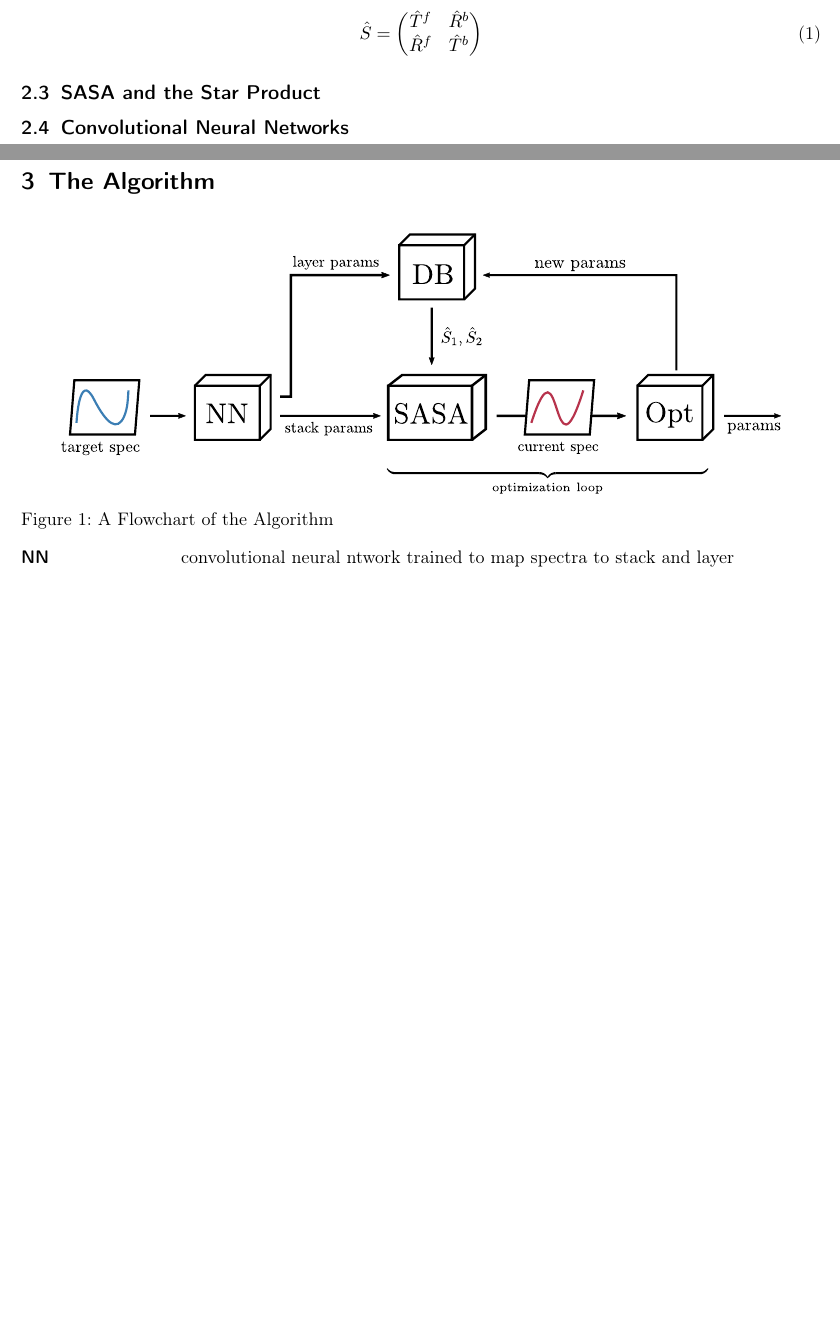
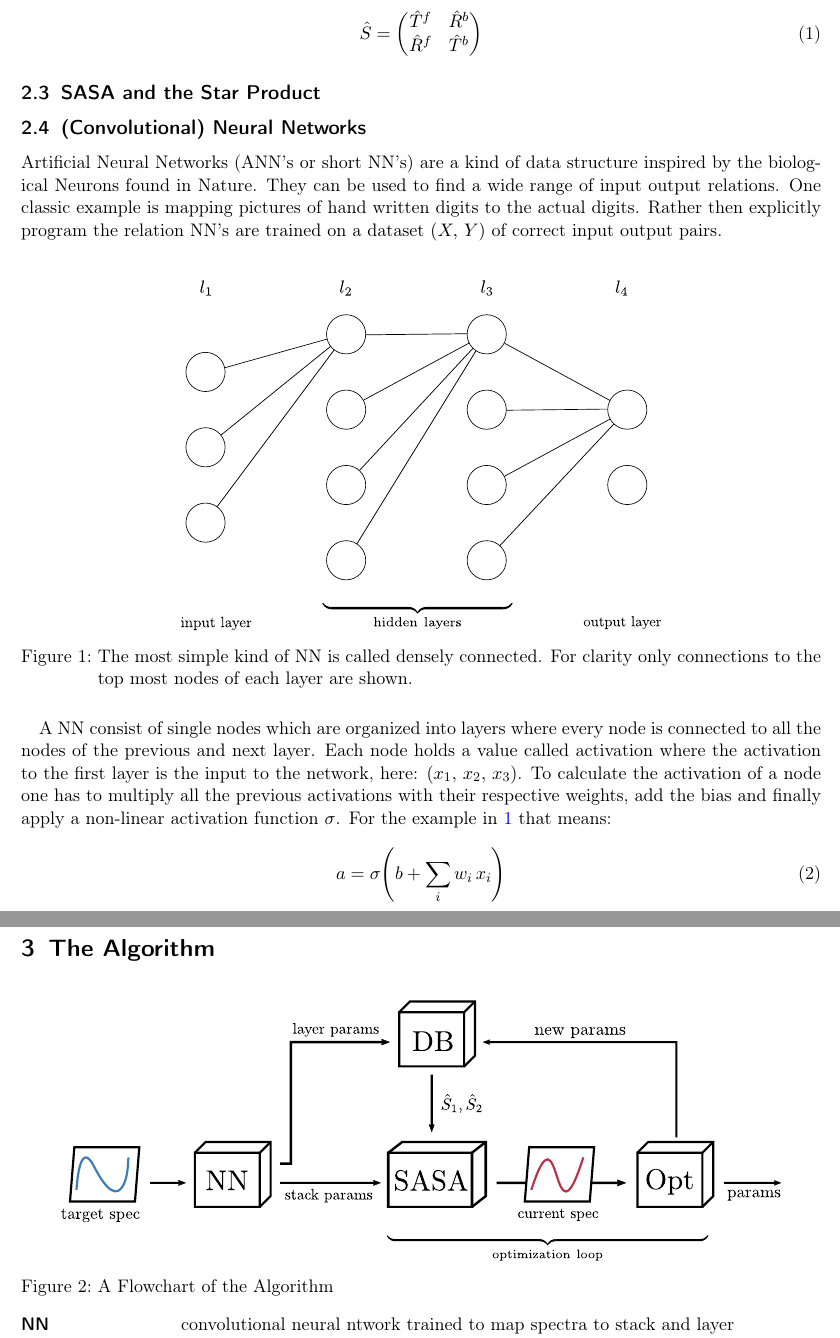
Before and after one commit to TimLucaTuran/bachlor-arbeit, a LaTeX document (tex/ba.tex, which reads tex/background.tex): two parts of pages 4 and 5 of 10, joined at a grey line, cut so that both start at the same text, the shorter picture padded with empty space. The pictures show the PDF file tex/ba.pdf that the author committed with the source.

Commit message:
NN backround

```diff
--- a/tex/background.tex
+++ b/tex/background.tex
@@ -13,4 +13,23 @@
 
 \subsection{SASA and the Star Product}
 
-\subsection{Convolutional Neural Networks}
+
+\subsection{(Convolutional) Neural Networks}
+Artificial Neural Networks (ANN's or short NN's) are a kind of data structure inspired by the biological Neurons found in Nature. They can be used to find a wide range of input output relations. One classic example is mapping pictures of hand written digits to the actual digits. Rather then explicitly program the relation NN's are trained on a dataset $(X, \, Y)$ of correct input output pairs.
+\\
+
+
+\begin{figure}[H]
+    \centering
+    \includegraphics[width=.6\linewidth]{bg_basic_nn}
+    \caption{The most simple kind of NN is called densely connected. For clarity only connections to the top most nodes of each layer are shown.}
+    \label{fig:bg:basic_nn}
+\end{figure}
+
+A NN consist of single nodes which are organized into layers where every node is connected to all the nodes of the previous and next layer. Each node holds a value called activation where the activation to the first layer is the input to the network, here:
+$(x_1, \, x_2, \, x_3)$.
+To calculate the activation of a node one has to multiply all the previous activations with their respective weights, add the bias and finally apply a non-linear activation function $\sigma$. For the example in \ref{fig:bg:basic_nn} that means:
+
+\begin{equation}
+    a = \sigma \qty(b + \sum_i w_i \, x_i)
+\end{equation}
```
Also changed, not shown: tex/ba.pdf.
